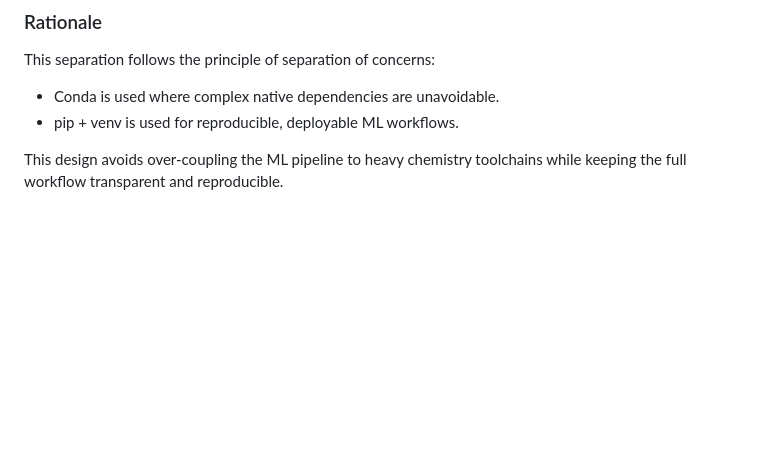
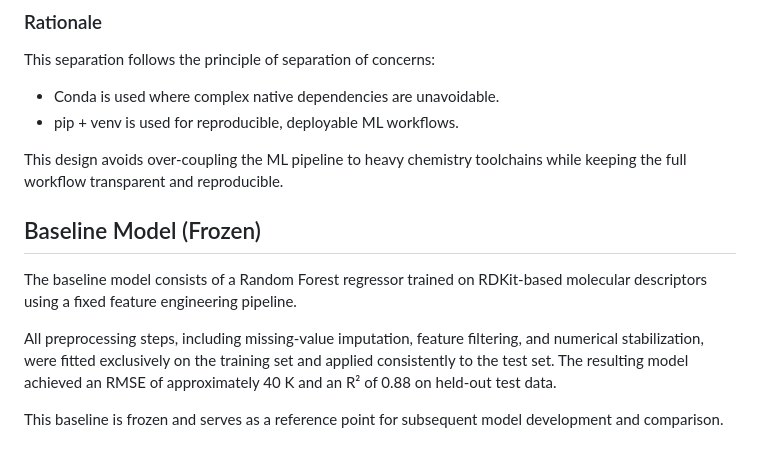
Before and after one commit to tsaicying/polymer-tg-predictor, a Markdown page: README.md, the part around the change. Drawn GitHub-style; blank space fills up the shorter version.

Commit message:
Freeze baseline

```diff
--- a/README.md
+++ b/README.md
@@ -80,3 +80,16 @@ This separation follows the principle of separation of concerns:
 This design avoids over-coupling the ML pipeline to heavy
 chemistry toolchains while keeping the full workflow transparent
 and reproducible.
+
+## Baseline Model (Frozen)
+
+The baseline model consists of a Random Forest regressor trained on RDKit-based
+molecular descriptors using a fixed feature engineering pipeline.
+
+All preprocessing steps, including missing-value imputation, feature filtering,
+and numerical stabilization, were fitted exclusively on the training set and
+applied consistently to the test set. The resulting model achieved an RMSE of
+approximately 40 K and an R² of 0.88 on held-out test data.
+
+This baseline is frozen and serves as a reference point for subsequent model
+development and comparison.
```
